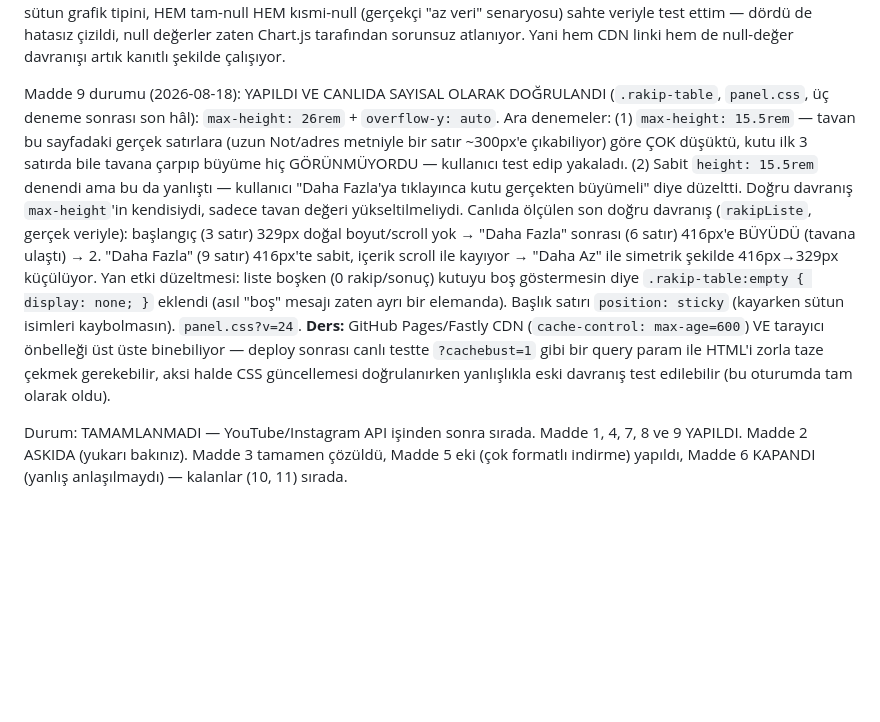
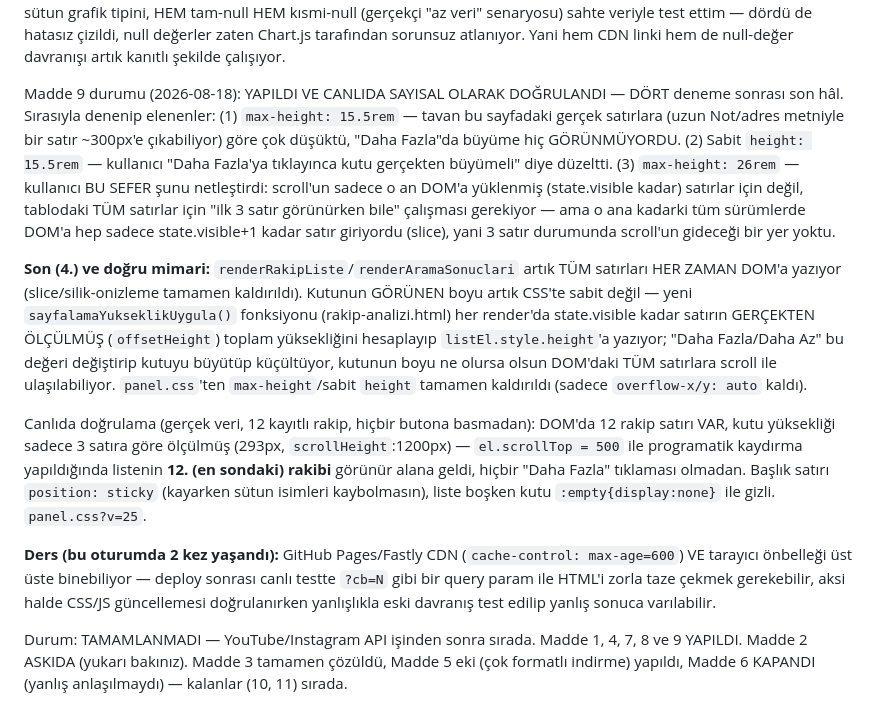
Before and after one commit to engintas243524/cigdem-tas-talk-and-heal, a Markdown page: INTEGRASYON_TODO.md, the part around the change. GitHub-like rendering; blank space fills up the shorter version.

Commit message:
Madde 9: son (4.) doğru mimarinin canlı doğrulama kaydı
Co-Authored-By: Claude Sonnet 5 <noreply@anthropic.com>
Claude-Session: https://claude.ai/code/session_017aKMDZGHR2b5d5coLkKtmE

```diff
--- a/INTEGRASYON_TODO.md
+++ b/INTEGRASYON_TODO.md
@@ -2053,23 +2053,34 @@ sabitlendi. Canlı sayfada, kota harcamadan, düzeltilmiş CDN URL'sini dinamik
 veriyle test ettim — dördü de hatasız çizildi, null değerler zaten Chart.js tarafından sorunsuz
 atlanıyor. Yani hem CDN linki hem de null-değer davranışı artık kanıtlı şekilde çalışıyor.
 
-Madde 9 durumu (2026-08-18): YAPILDI VE CANLIDA SAYISAL OLARAK DOĞRULANDI (`.rakip-table`,
-`panel.css`, üç deneme sonrası son hâl): `max-height: 26rem` + `overflow-y: auto`. Ara denemeler:
-(1) `max-height: 15.5rem` — tavan bu sayfadaki gerçek satırlara (uzun Not/adres metniyle bir satır
-~300px'e çıkabiliyor) göre ÇOK düşüktü, kutu ilk 3 satırda bile tavana çarpıp büyüme hiç
-GÖRÜNMÜYORDU — kullanıcı test edip yakaladı. (2) Sabit `height: 15.5rem` denendi ama bu da yanlıştı
-— kullanıcı "Daha Fazla'ya tıklayınca kutu gerçekten büyümeli" diye düzeltti. Doğru davranış
-`max-height`'in kendisiydi, sadece tavan değeri yükseltilmeliydi. Canlıda ölçülen son doğru
-davranış (`rakipListe`, gerçek veriyle): başlangıç (3 satır) 329px doğal boyut/scroll yok → "Daha
-Fazla" sonrası (6 satır) 416px'e BÜYÜDÜ (tavana ulaştı) → 2. "Daha Fazla" (9 satır) 416px'te sabit,
-içerik scroll ile kayıyor → "Daha Az" ile simetrik şekilde 416px→329px küçülüyor. Yan etki
-düzeltmesi: liste boşken (0 rakip/sonuç) kutuyu boş göstermesin diye `.rakip-table:empty { display:
-none; }` eklendi (asıl "boş" mesajı zaten ayrı bir elemanda). Başlık satırı `position: sticky`
-(kayarken sütun isimleri kaybolmasın). `panel.css?v=24`. **Ders:** GitHub Pages/Fastly CDN
-(`cache-control: max-age=600`) VE tarayıcı önbelleği üst üste binebiliyor — deploy sonrası canlı
-testte `?cachebust=1` gibi bir query param ile HTML'i zorla taze çekmek gerekebilir, aksi halde
-CSS güncellemesi doğrulanırken yanlışlıkla eski davranış test edilebilir (bu oturumda tam olarak
-oldu).
+Madde 9 durumu (2026-08-18): YAPILDI VE CANLIDA SAYISAL OLARAK DOĞRULANDI — DÖRT deneme sonrası
+son hâl. Sırasıyla denenip elenenler: (1) `max-height: 15.5rem` — tavan bu sayfadaki gerçek
+satırlara (uzun Not/adres metniyle bir satır ~300px'e çıkabiliyor) göre çok düşüktü, "Daha
+Fazla"da büyüme hiç GÖRÜNMÜYORDU. (2) Sabit `height: 15.5rem` — kullanıcı "Daha Fazla'ya tıklayınca
+kutu gerçekten büyümeli" diye düzeltti. (3) `max-height: 26rem` — kullanıcı BU SEFER şunu
+netleştirdi: scroll'un sadece o an DOM'a yüklenmiş (state.visible kadar) satırlar için değil,
+tablodaki TÜM satırlar için "ilk 3 satır görünürken bile" çalışması gerekiyor — ama o ana kadarki
+tüm sürümlerde DOM'a hep sadece state.visible+1 kadar satır giriyordu (slice), yani 3 satır
+durumunda scroll'un gideceği bir yer yoktu.
+
+**Son (4.) ve doğru mimari:** `renderRakipListe`/`renderAramaSonuclari` artık TÜM satırları HER
+ZAMAN DOM'a yazıyor (slice/silik-onizleme tamamen kaldırıldı). Kutunun GÖRÜNEN boyu artık CSS'te
+sabit değil — yeni `sayfalamaYukseklikUygula()` fonksiyonu (rakip-analizi.html) her render'da
+state.visible kadar satırın GERÇEKTEN ÖLÇÜLMÜŞ (`offsetHeight`) toplam yüksekliğini hesaplayıp
+`listEl.style.height`'a yazıyor; "Daha Fazla/Daha Az" bu değeri değiştirip kutuyu büyütüp
+küçültüyor, kutunun boyu ne olursa olsun DOM'daki TÜM satırlara scroll ile ulaşılabiliyor.
+`panel.css`'ten `max-height`/sabit `height` tamamen kaldırıldı (sadece `overflow-x/y: auto` kaldı).
+
+Canlıda doğrulama (gerçek veri, 12 kayıtlı rakip, hiçbir butona basmadan): DOM'da 12 rakip satırı
+VAR, kutu yüksekliği sadece 3 satıra göre ölçülmüş (293px, `scrollHeight`:1200px) — `el.scrollTop
+= 500` ile programatik kaydırma yapıldığında listenin **12. (en sondaki) rakibi** görünür alana
+geldi, hiçbir "Daha Fazla" tıklaması olmadan. Başlık satırı `position: sticky` (kayarken sütun
+isimleri kaybolmasın), liste boşken kutu `:empty{display:none}` ile gizli. `panel.css?v=25`.
+
+**Ders (bu oturumda 2 kez yaşandı):** GitHub Pages/Fastly CDN (`cache-control: max-age=600`) VE
+tarayıcı önbelleği üst üste binebiliyor — deploy sonrası canlı testte `?cb=N` gibi bir query
+param ile HTML'i zorla taze çekmek gerekebilir, aksi halde CSS/JS güncellemesi doğrulanırken
+yanlışlıkla eski davranış test edilip yanlış sonuca varılabilir.
 
 Durum: TAMAMLANMADI — YouTube/Instagram API işinden sonra sırada. Madde 1, 4, 7, 8 ve 9 YAPILDI.
 Madde 2 ASKIDA (yukarı bakınız). Madde 3 tamamen çözüldü, Madde 5 eki (çok formatlı indirme)
```
